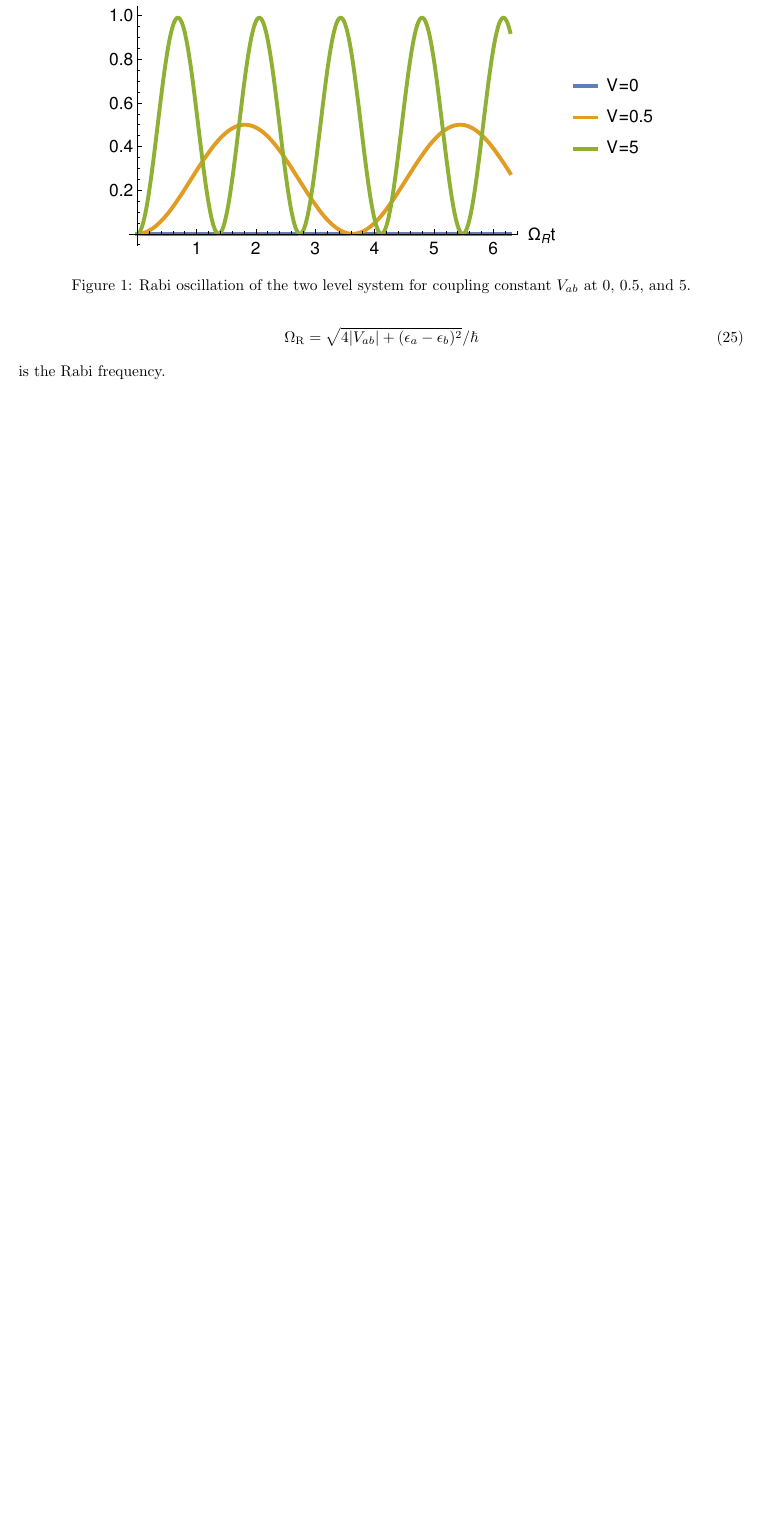
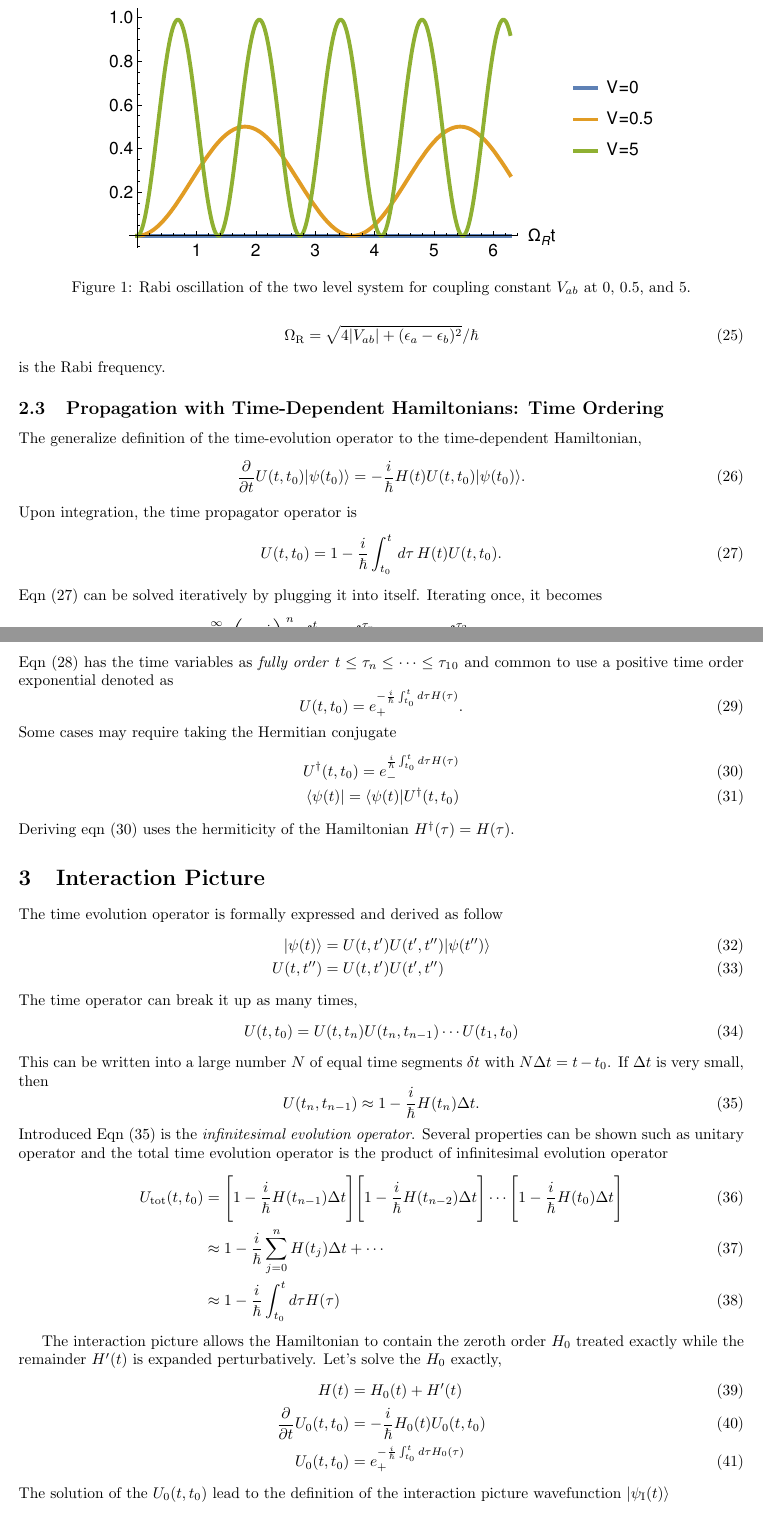
Before and after one commit to bdnguye2/nonlinear_opt_spec, a LaTeX document (ch_2/derived_eqns.tex): part of page 3 of 3 before the commit and two parts of pages 3 and 4 of 5 after it, the two joined at a grey line, cut so that both start at the same text, the shorter picture padded with empty space. The pictures show the PDF file ch_2/derived_eqns.pdf that the author committed with the source.

Commit message:
updated chapter 2 notes to the Greens function section

```diff
--- a/ch_2/derived_eqns.tex
+++ b/ch_2/derived_eqns.tex
@@ -242,3 +242,95 @@ This is known as the Rabi formula and
 \end{equation}
 is the Rabi frequency.
 
+\subsection{Propagation with Time-Dependent Hamiltonians: Time Ordering}
+
+The generalize definition of the time-evolution operator to the time-dependent
+Hamiltonian,
+\begin{equation}
+  \frac{\partial}{\partial t} U(t,t_0)|\psi(t_0)\rangle
+  = - \frac{i}{\hbar}H(t)U(t,t_0)|\psi(t_0)\rangle.
+  \label{eqn:time_int}
+\end{equation}
+Upon integration, the time propagator operator is
+\begin{equation}
+  U(t,t_0) = 1 - \frac{i}{\hbar}\int^t_{t_0}\,d\tau\,H(t)U(t,t_0).
+  \label{eqn:int}
+\end{equation}
+Eqn \eqref{eqn:int} can be solved iteratively by plugging it into itself.
+Iterating once, it becomes
+\begin{equation}
+  U(t,t_0) = 1 + \sum^{\infty}_{n=1}\Bigg(-\frac{i}{\hbar}\Bigg)^n
+  \int^t_{t_0}d\tau_n\int^{\tau_n}_{t_0}d\tau_{n-1}\cdots\int^{\tau_2}_{t_0}
+  d\tau_1H(\tau_n)H(\tau_{n-1})\cdots H(\tau_1)
+  \label{eqn:time_order}
+\end{equation}
+Eqn \eqref{eqn:time_order} has the time variables as \textit{fully order}
+$t\leq\tau_n\leq\cdots\leq\tau_1\leqt_0$ and common to use a positive time
+order exponential denoted as
+\begin{equation}
+  U(t,t_0) = e_+^{-\frac{i}{\hbar}\int^t_{t_0}d\tau H(\tau)}.
+  \label{eqn:pos_time}
+\end{equation}
+Some cases may require taking the Hermitian conjugate
+\begin{align}
+  U^{\dagger}(t,t_0) = e_-^{\frac{i}{\hbar}\int^t_{t_0}d\tau H(\tau)}
+  \label{eqn:conjugate_time}\\
+  \langle\psi(t)| = \langle\psi(t)|U^{\dagger}(t,t_0)
+\end{align}
+Deriving eqn \eqref{eqn:conjugate_time} uses the hermiticity of the Hamiltonian
+$H^{\dagger}(\tau)=H(\tau)$.
+
+\section{Interaction Picture}
+
+The time evolution operator is formally expressed and derived as follow
+\begin{align}
+  |\psi(t)\rangle & = U(t,t')U(t',t'')|\psi(t'')\rangle \\
+  U(t,t'') & = U(t,t')U(t',t'')
+\end{align}
+The time operator can break it up as many times,
+\begin{equation}
+  U(t,t_0) = U(t,t_n)U(t_n,t_{n-1})\cdots U(t_1,t_0)
+  \label{eqn:segs}
+\end{equation}
+This can be written into a large number $N$ of equal time segments $\delta t$
+with $N\Delta t = t - t_0$. If $\Delta t$ is very small, then
+\begin{equation}
+  U(t_n,t_{n-1})\approx 1 - \frac{i}{\hbar}H(t_n)\Delta t.
+  \label{eqn:inf_op}
+\end{equation}
+Introduced Eqn \eqref{eqn:inf_op} is the \textit{infinitesimal evolution operator}. Several properties
+can be shown such as unitary operator and the total time evolution operator is
+the product of infinitesimal evolution operator
+\begin{align}
+  U_{\text{tot}}(t,t_0) & = \Bigg[1-\frac{i}{\hbar}H(t_{n-1})\Delta t\Bigg]\Bigg[1-\frac{i}{\hbar}H(t_{n-2})\Delta t\Bigg]
+  \cdots \Bigg[1-\frac{i}{\hbar}H(t_0)\Delta t\Bigg] \\
+  & \approx 1 - \frac{i}{\hbar}\sum^n_{j=0}H(t_j)\Delta t + \cdots \\
+  & \approx 1 - \frac{i}{\hbar}\int^t_{t_0}d\tau H(\tau)
+\end{align}
+
+The interaction picture allows the Hamiltonian to contain the zeroth order $H_0$
+treated exactly while the remainder $H'(t)$ is expanded perturbatively. Let's
+solve the $H_0$ exactly,
+\begin{align}
+  H(t) & = H_0(t) + H'(t) \\
+  \frac{\partial}{\partial t}U_0(t,t_0) & = -\frac{i}{\hbar}H_0(t)U_0(t,t_0) \\
+  U_0(t,t_0) & = e_+^{-\frac{i}{\hbar}\int^t_{t_0}d\tau H_0(\tau)}
+\end{align}
+The solution of the $U_0(t,t_0)$ lead to the definition of the interaction
+picture wavefunction $|\psi_{\text{I}}(t)\rangle$
+\begin{equation}
+  |\psi_S(t)\rangle\equiv U_0(t,t_0)|\psi_I(t)\rangle
+  \label{eqn:int_wave}
+\end{equation}
+where $|\psi_S(t)\rangle$ is the Schr{\"o}dinger picture wavefunction.
+Substituion of the interaction picture wavefunction into the TDSE yields
+\begin{align}
+  \frac{\partial |\psi_I(t)\rangle}{\partial t} & = -\frac{i}{\hbar}H'_I(t)|\psi_I(t)\rangle
+  \label{eqn:int_s}\\
+  H'_I(t) & \equiv U_0^{\dagger}(t,t_0)H'(t)U_0(t,t_0)
+\end{align}
+The time propagator operator is introduced within the interaction representation
+\begin{equation}
+  |\psi_I(t)\rangle \equiv U_I(t,t_0)|\psi(t_0)\rangle
+  \label{eqn:time_prop_int}
+\end{equation}
@@ -244,0 +340,9 @@ is the Rabi frequency.
+  \frac{\partial}{\partial t} U_I(t,t_0) & = -\frac{i}{\hbar}H'_I(t)U_I(t,t_0) \\
+  U_I(t,t_0) & = e_+^{-\frac{i}{\hbar}\int^t_{t_0}d\tau H'_I(\tau)}
+  \label{eqn:int_time_soln}
+\end{align}
+Looking back at the Schr{\"o}dinger picture, the time propagator operator $U(t,t_0)
+can be derived
+\begin{align}
+  |\psi_S(t)\rangle & = U_0(t,t_0)|\psi_I(t)\rangle \\
+  & = U_0(t,t_0)U_I(t,t_0)|\psi_I(t_0)\rangle \\
@@ -244,0 +353,12 @@ is the Rabi frequency.
+\begin{align}
+  U(t,t_0) & = U_0(t,t_0)U_I(t,t_0) \\
+  & = U_0(t,t_0)e_+^{-\frac{i}{\hbar}\int_{t_0}^td\tau H'_I(t)}
+\end{align}
+As long as $H_0$ and $U_0(t,t_0)$ are expressed exactly, the time operator
+may be expanded in powers of $H'(\tau)$ alone
+\begin{equation}
+  U(t,t_0) = U_0(t,t_0) + \sum^{\infty}_{n=1}\Bigg(-\frac{i}{\hbar}\Bigg)^n
+  \int^t_{t_0}d\tau_n\cdots\int^{\tau_2}_{t_0}d\tau_1
+  U_0(t,\tau_n)H'(\tau_n)U_0(\tau_n\tau_{n-1})\cdots U_0(\tau_2,\tau_1)H'(\tau_2)U_0(\tau_1,t_0).
+  \label{eqn:full_time_int}
+\end{equation}
@@ -244,0 +371 @@ is the Rabi frequency.
+\begin{equation}
@@ -245 +378,14 @@ is the Rabi frequency.
+\end{equation}
+
+\subsection{Properties of Interaction Picture}
+
+The interaction picture has a significant meaning for a given operator $A$
+defined as
+\begin{equation}
+  A_I(t)\equiv U^{\dagger}_0(t,t_0)A_SU(t,t_0)
+  \label{eqn:op_int}
+\end{equation}
+
+
+
 \end{document}
```
Also changed, not shown: ch_2/derived_eqns.pdf, ch_2/derived_eqns.tex (19 more changed lines).
